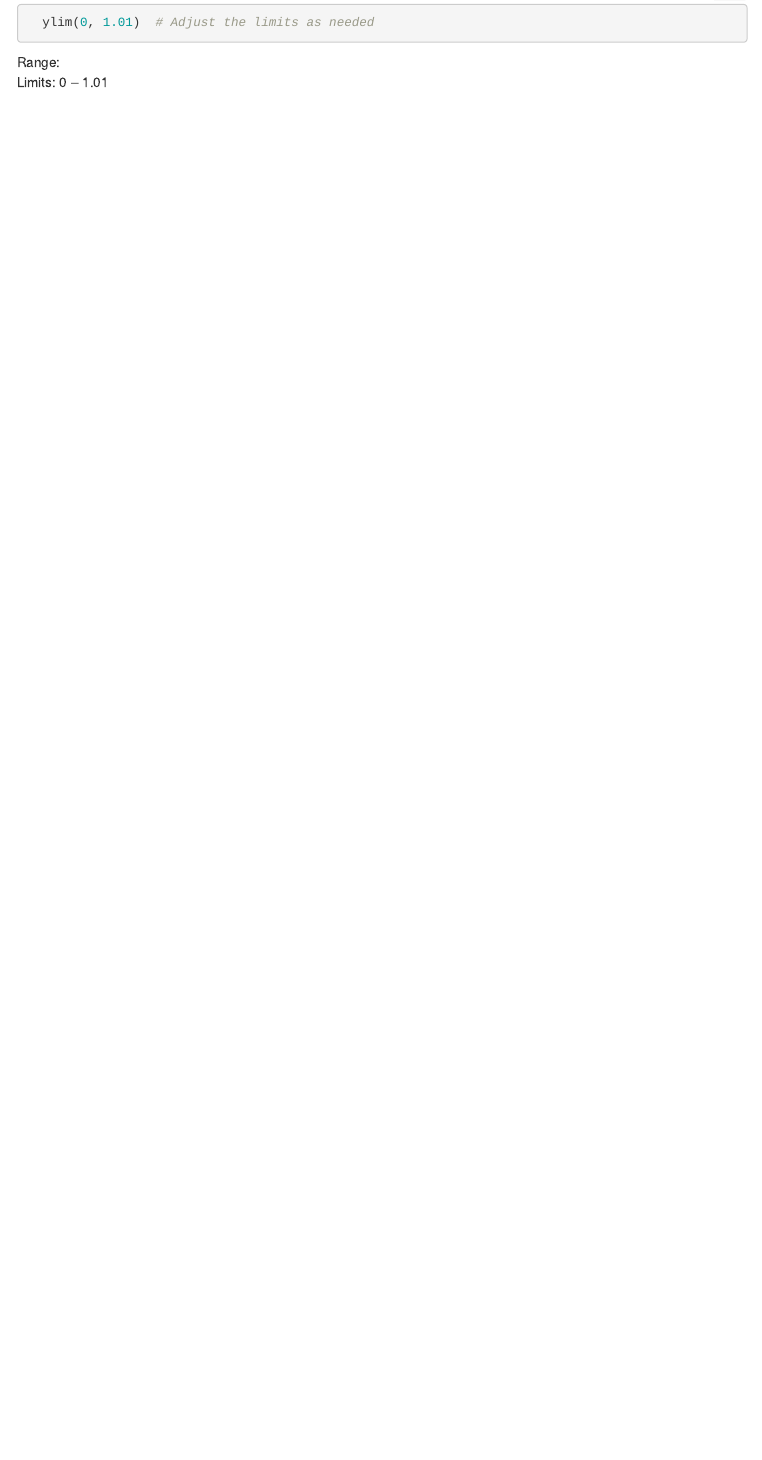
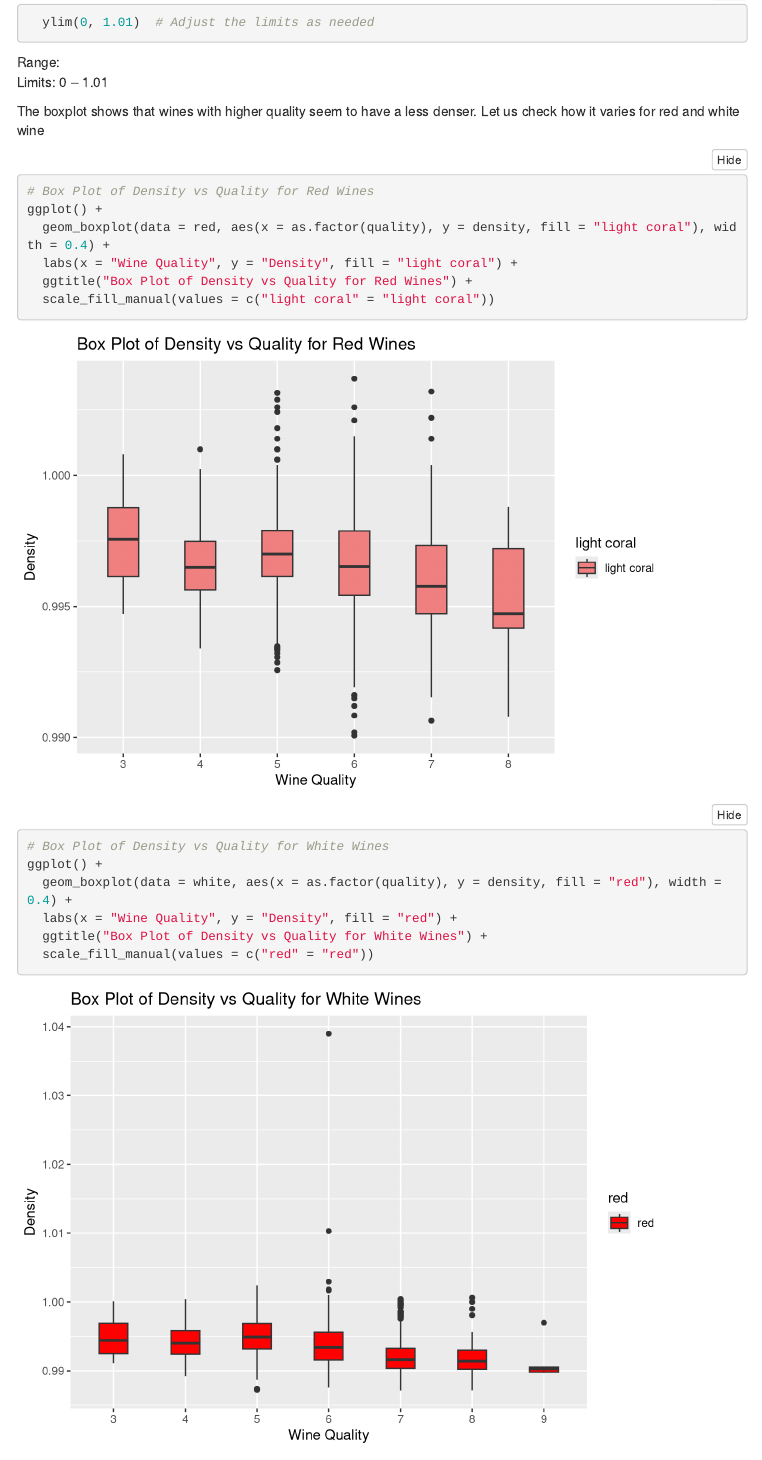
Before and after one commit to Jagadeeshwarkalyanapu/Team_Bees, an R Markdown document (WineQuality.Rmd): the page in a window 1100 px wide, from 10340 px down. Rendered offline with R 4.5, knitr and Pandoc, with nearby package versions; folded parts are opened; some code elsewhere in the file could not run offline; menus at the side of the page are left out.

Commit message:
Added Bivariate plots

````diff
--- a/WineQuality.Rmd
+++ b/WineQuality.Rmd
@@ -328,3 +328,21 @@ ggplot(wine, aes(x = factor(quality), y = density)) +
   ylim(0, 1.01)  # Adjust the limits as needed
 
 ```
+
+The boxplot shows that wines with higher quality seem to have a less denser. Let us check how it varies for red and white wine
+
+```{r alcqual, results='asis'}
+# Box Plot of Density vs Quality for Red Wines
+ggplot() +
+  geom_boxplot(data = red, aes(x = as.factor(quality), y = density, fill = "light coral"), width = 0.4) +
+  labs(x = "Wine Quality", y = "Density", fill = "light coral") +
+  ggtitle("Box Plot of Density vs Quality for Red Wines") +
+  scale_fill_manual(values = c("light coral" = "light coral"))
+
+# Box Plot of Density vs Quality for White Wines
+ggplot() +
+  geom_boxplot(data = white, aes(x = as.factor(quality), y = density, fill = "red"), width = 0.4) +
+  labs(x = "Wine Quality", y = "Density", fill = "red") +
+  ggtitle("Box Plot of Density vs Quality for White Wines") +
+  scale_fill_manual(values = c("red" = "red"))
+```
````
